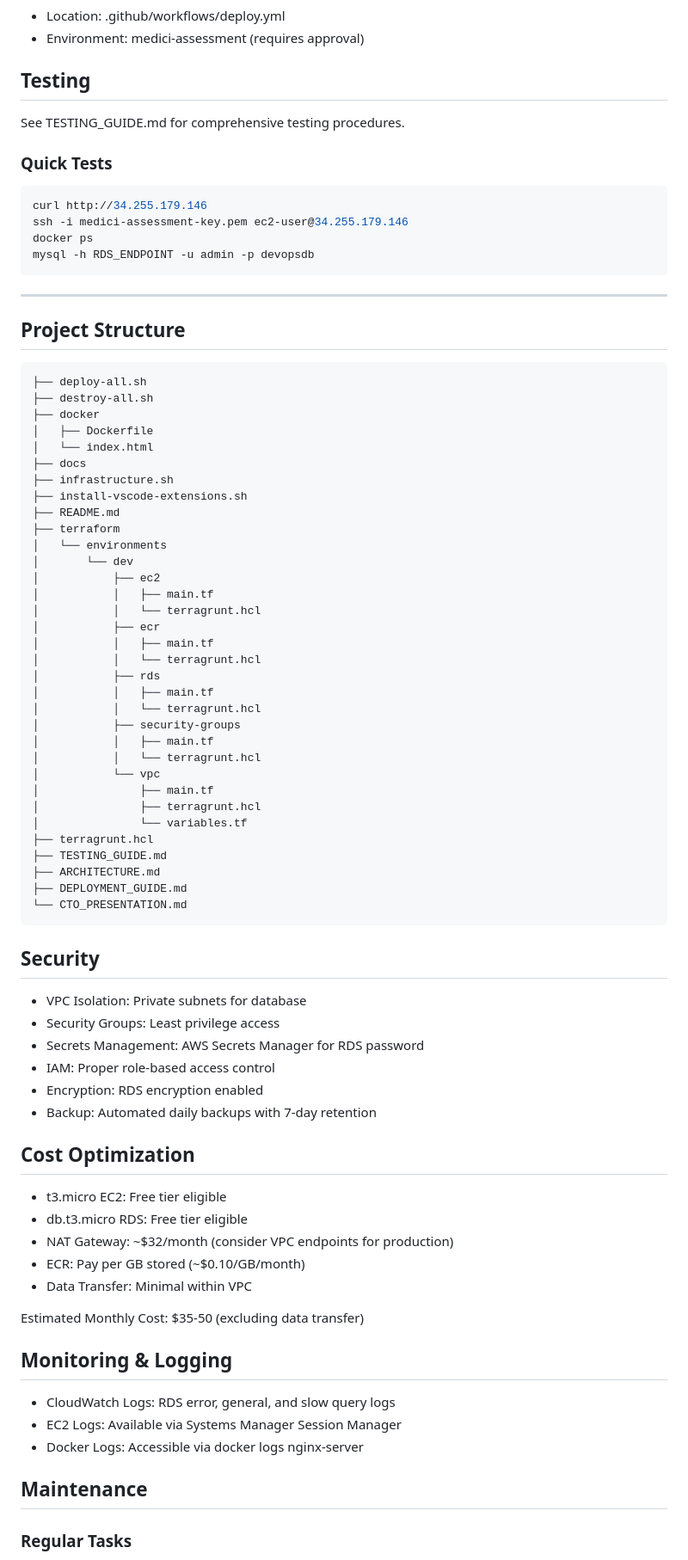
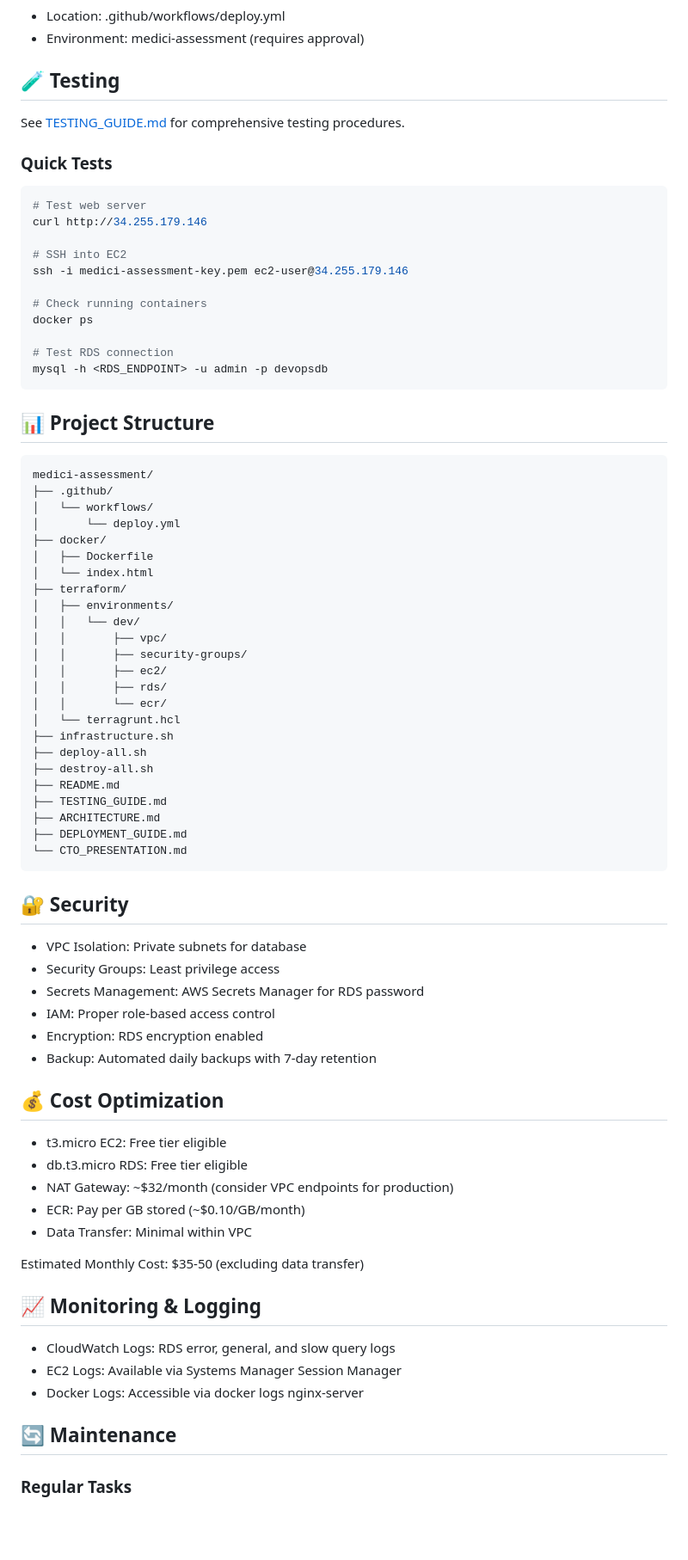
Before and after one commit to jasonklaskey/medici-assessment, a Markdown page: README.md, the part around one of its changes. Shown at 86% size. Rendered like a GitHub page; blank space fills up the shorter version.

Commit message:
docs: Update README.md with comprehensive links and formatting

````diff
--- a/README.md
+++ b/README.md
@@ -88,57 +87,56 @@ The script will:
 - Location: .github/workflows/deploy.yml
 - Environment: medici-assessment (requires approval)
 
-## Testing
+## 🧪 Testing
 
-See TESTING_GUIDE.md for comprehensive testing procedures.
+See [TESTING_GUIDE.md](TESTING_GUIDE.md) for comprehensive testing procedures.
 
 ### Quick Tests
+
 ```bash
+# Test web server
 curl http://34.255.179.146
+
+# SSH into EC2
 ssh -i medici-assessment-key.pem ec2-user@34.255.179.146
+
+# Check running containers
 docker ps
-mysql -h RDS_ENDPOINT -u admin -p devopsdb
+
+# Test RDS connection
+mysql -h <RDS_ENDPOINT> -u admin -p devopsdb
 ```
 
----
+## 📊 Project Structure
 
-## Project Structure
-```
+```bash
+medici-assessment/
+├── .github/
+│   └── workflows/
+│       └── deploy.yml
+├── docker/
+│   ├── Dockerfile
+│   └── index.html
+├── terraform/
+│   ├── environments/
+│   │   └── dev/
+│   │       ├── vpc/
+│   │       ├── security-groups/
+│   │       ├── ec2/
+│   │       ├── rds/
+│   │       └── ecr/
+│   └── terragrunt.hcl
+├── infrastructure.sh
 ├── deploy-all.sh
 ├── destroy-all.sh
-├── docker
-│   ├── Dockerfile
-│   └── index.html
-├── docs
-├── infrastructure.sh
-├── install-vscode-extensions.sh
 ├── README.md
-├── terraform
-│   └── environments
-│       └── dev
-│           ├── ec2
-│           │   ├── main.tf
-│           │   └── terragrunt.hcl
-│           ├── ecr
-│           │   ├── main.tf
-│           │   └── terragrunt.hcl
-│           ├── rds
-│           │   ├── main.tf
-│           │   └── terragrunt.hcl
-│           ├── security-groups
-│           │   ├── main.tf
-│           │   └── terragrunt.hcl
-│           └── vpc
-│               ├── main.tf
-│               ├── terragrunt.hcl
-│               └── variables.tf
-├── terragrunt.hcl
 ├── TESTING_GUIDE.md
 ├── ARCHITECTURE.md
 ├── DEPLOYMENT_GUIDE.md
 └── CTO_PRESENTATION.md
 ```
-## Security
+
+## 🔐 Security
 
 - VPC Isolation: Private subnets for database
 - Security Groups: Least privilege access
@@ -147,7 +145,7 @@ mysql -h RDS_ENDPOINT -u admin -p devopsdb
 - Encryption: RDS encryption enabled
 - Backup: Automated daily backups with 7-day retention
 
-## Cost Optimization
+## 💰 Cost Optimization
 
 - t3.micro EC2: Free tier eligible
 - db.t3.micro RDS: Free tier eligible
@@ -157,13 +155,13 @@ mysql -h RDS_ENDPOINT -u admin -p devopsdb
 
 Estimated Monthly Cost: $35-50 (excluding data transfer)
 
-## Monitoring & Logging
+## 📈 Monitoring & Logging
 
 - CloudWatch Logs: RDS error, general, and slow query logs
 - EC2 Logs: Available via Systems Manager Session Manager
 - Docker Logs: Accessible via docker logs nginx-server
 
-## Maintenance
+## 🔄 Maintenance
 
 ### Regular Tasks
 - Monitor ECR image storage
````
Also changed, not shown: other parts of README.md (+22 -22 lines).
